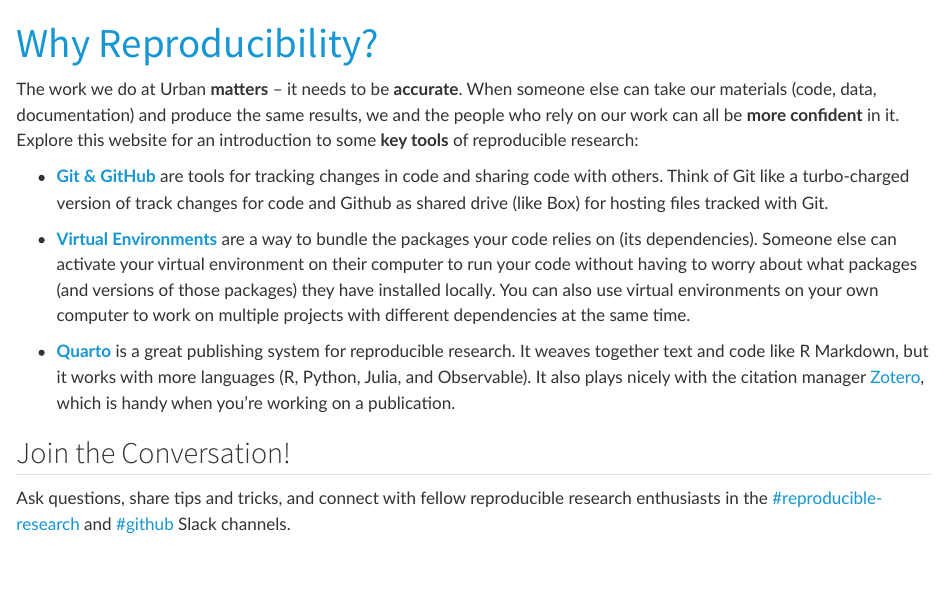
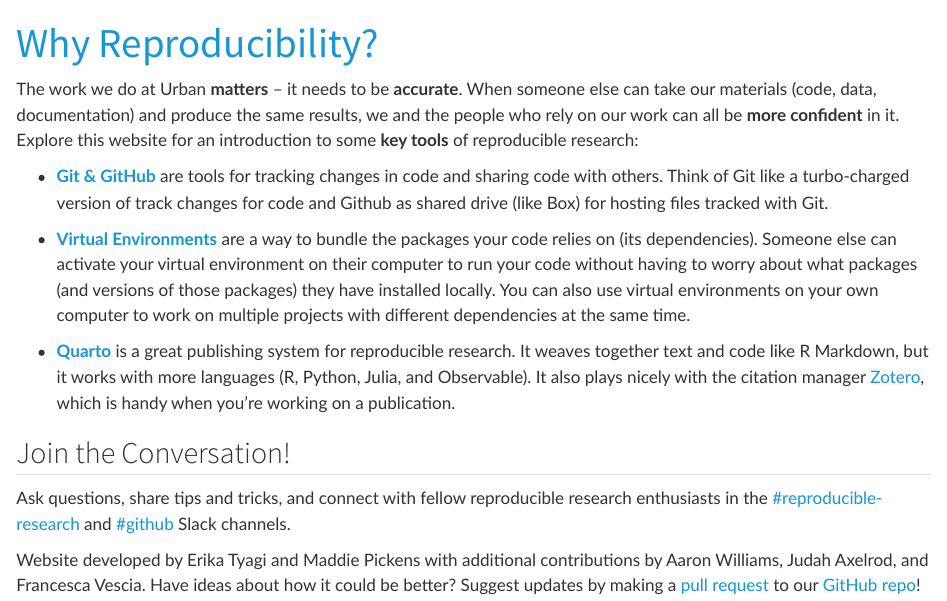
Before and after one commit to UI-Research/reproducibility-at-urban, a Quarto document (index.qmd): the page in a window 1100 px wide, from its top. Rendered offline with R 4.5, knitr and Pandoc in place of Quarto, with nearby package versions.

Commit message:
Add potential acknowledgements

```diff
--- a/index.qmd
+++ b/index.qmd
@@ -22,3 +22,5 @@
 
 Ask questions, share tips and tricks, and connect with fellow reproducible research enthusiasts in the <a href="https://theurbaninstitute.slack.com/archives/CMLR2HY2Z" target="_blank">#reproducible-research</a> and <a href="https://theurbaninstitute.slack.com/archives/C6J9AALDR
 " target="_blank">#github</a> Slack channels.
+
+Website developed by Erika Tyagi and Maddie Pickens with additional contributions by Aaron Williams, Judah Axelrod, and Francesca Vescia. Have ideas about how it could be better? Suggest updates by making a <a href="https://github.com/UI-Research/reproducibility-at-urban" target="_blank">pull request</a> to our <a href="https://github.com/UI-Research/reproducibility-at-urban" target="_blank">GitHub repo</a>!
```
Also changed, not shown: docs/search.json, 1 other file.
